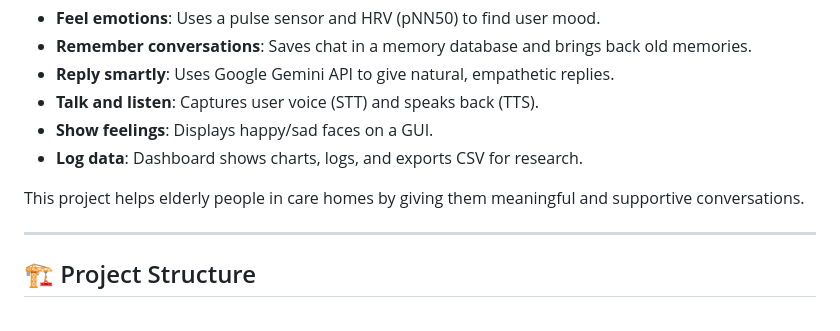
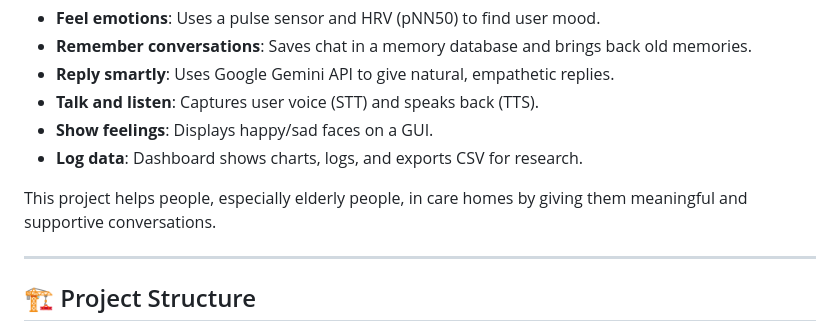
Before and after one commit to qaim-b/robotic-system-HRI, a Markdown page: README.md, the part around the change. Rendered like a GitHub page.

```diff
--- a/README.md
+++ b/README.md
@@ -9,7 +9,7 @@ This project builds a robot that can:
 - **Show feelings**: Displays happy/sad faces on a GUI.
 - **Log data**: Dashboard shows charts, logs, and exports CSV for research.
 
-This project helps elderly people in care homes by giving them meaningful and supportive conversations.
+This project helps people, especially elderly people, in care homes by giving them meaningful and supportive conversations.
 
 ---
 
```
